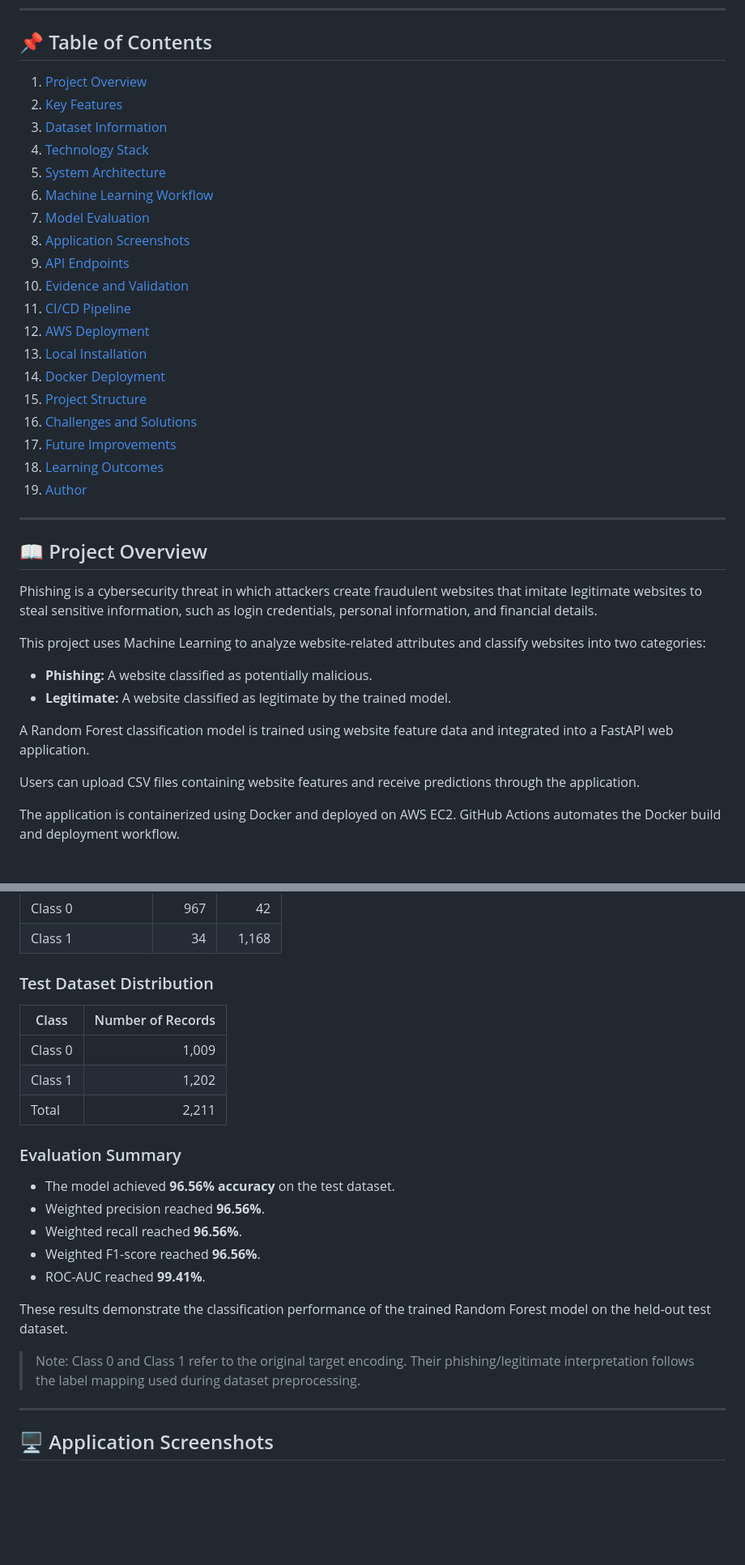
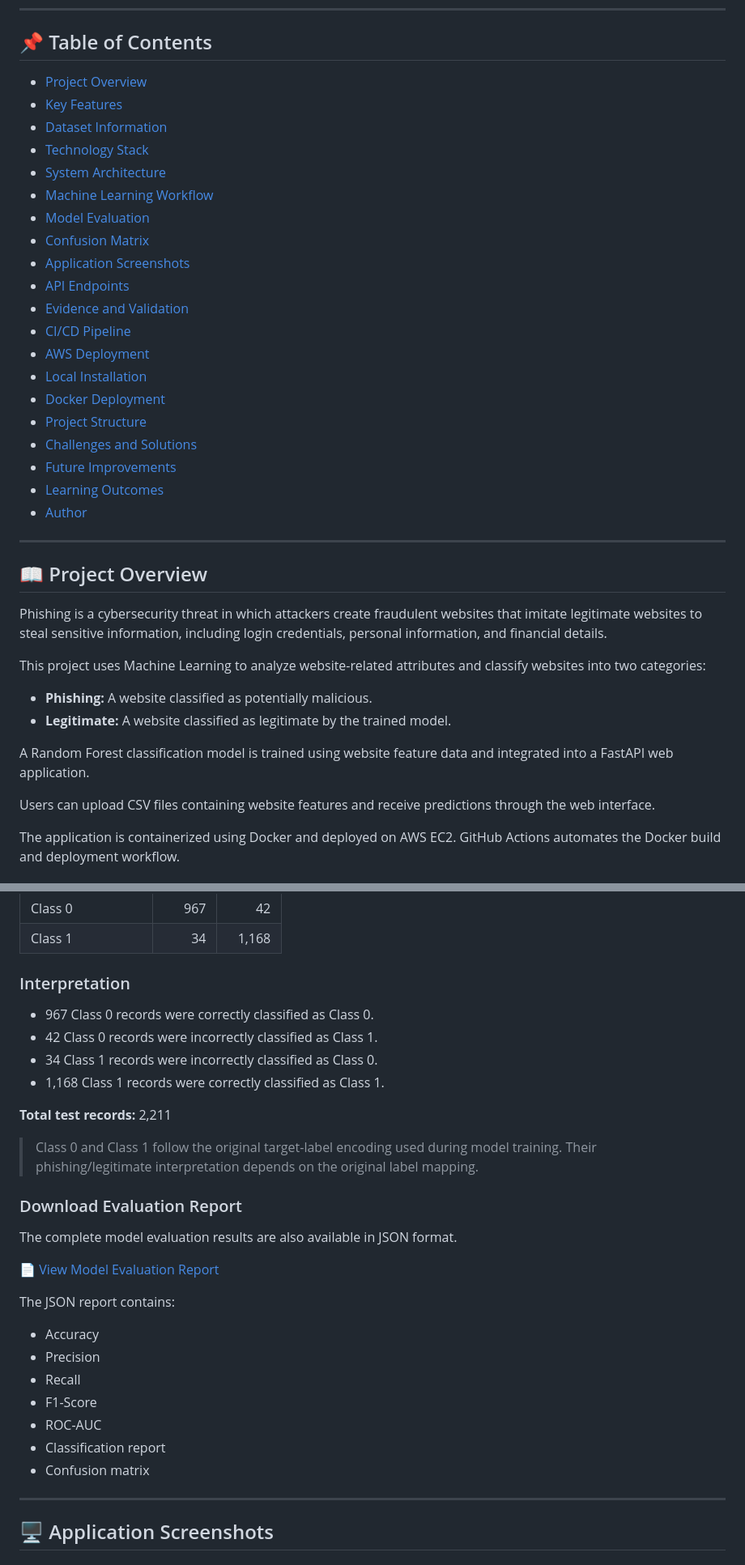
Before and after one commit to Ravinuthala-Venkata-Siva-Prasad/Network-Security, a Markdown page: README.md, 2 parts joined by grey strips. Shown at 81% size. Drawn GitHub-style; blank space fills up the shorter version.

```diff
--- a/README.md
+++ b/README.md
@@ -14,31 +14,32 @@ An end-to-end Machine Learning project that detects phishing websites using a **
 
 ## 📌 Table of Contents
 
-1. [Project Overview](#-project-overview)
-2. [Key Features](#-key-features)
-3. [Dataset Information](#-dataset-information)
-4. [Technology Stack](#-technology-stack)
-5. [System Architecture](#-system-architecture)
-6. [Machine Learning Workflow](#-machine-learning-workflow)
-7. [Model Evaluation](#-model-evaluation)
-8. [Application Screenshots](#-application-screenshots)
-9. [API Endpoints](#-api-endpoints)
-10. [Evidence and Validation](#-evidence-and-validation)
-11. [CI/CD Pipeline](#-cicd-pipeline)
-12. [AWS Deployment](#-aws-deployment)
-13. [Local Installation](#-local-installation)
-14. [Docker Deployment](#-docker-deployment)
-15. [Project Structure](#-project-structure)
-16. [Challenges and Solutions](#-challenges-and-solutions)
-17. [Future Improvements](#-future-improvements)
-18. [Learning Outcomes](#-learning-outcomes)
-19. [Author](#-author)
+- [Project Overview](#-project-overview)
+- [Key Features](#-key-features)
+- [Dataset Information](#-dataset-information)
+- [Technology Stack](#-technology-stack)
+- [System Architecture](#-system-architecture)
+- [Machine Learning Workflow](#-machine-learning-workflow)
+- [Model Evaluation](#-model-evaluation)
+- [Confusion Matrix](#-confusion-matrix)
+- [Application Screenshots](#-application-screenshots)
+- [API Endpoints](#-api-endpoints)
+- [Evidence and Validation](#-evidence-and-validation)
+- [CI/CD Pipeline](#-cicd-pipeline)
+- [AWS Deployment](#-aws-deployment)
+- [Local Installation](#-local-installation)
+- [Docker Deployment](#-docker-deployment)
+- [Project Structure](#-project-structure)
+- [Challenges and Solutions](#-challenges-and-solutions)
+- [Future Improvements](#-future-improvements)
+- [Learning Outcomes](#-learning-outcomes)
+- [Author](#-author)
 
 ---
 
 ## 📖 Project Overview
 
-Phishing is a cybersecurity threat in which attackers create fraudulent websites that imitate legitimate websites to steal sensitive information, such as login credentials, personal information, and financial details.
+Phishing is a cybersecurity threat in which attackers create fraudulent websites that imitate legitimate websites to steal sensitive information, including login credentials, personal information, and financial details.
 
 This project uses Machine Learning to analyze website-related attributes and classify websites into two categories:
 
@@ -47,7 +48,7 @@ This project uses Machine Learning to analyze website-related attributes and cla
 
 A Random Forest classification model is trained using website feature data and integrated into a FastAPI web application.
 
-Users can upload CSV files containing website features and receive predictions through the application.
+Users can upload CSV files containing website features and receive predictions through the web interface.
 
 The application is containerized using Docker and deployed on AWS EC2. GitHub Actions automates the Docker build and deployment workflow.
 
@@ -229,25 +240,32 @@ Actual Class 1       34      1168
 | Class 0 | 967 | 42 |
 | Class 1 | 34 | 1,168 |
 
-### Test Dataset Distribution
+### Interpretation
 
-| Class | Number of Records |
-|---|---:|
-| Class 0 | 1,009 |
-| Class 1 | 1,202 |
-| Total | 2,211 |
+- 967 Class 0 records were correctly classified as Class 0.
+- 42 Class 0 records were incorrectly classified as Class 1.
+- 34 Class 1 records were incorrectly classified as Class 0.
+- 1,168 Class 1 records were correctly classified as Class 1.
 
-### Evaluation Summary
+**Total test records:** 2,211
 
-- The model achieved **96.56% accuracy** on the test dataset.
-- Weighted precision reached **96.56%**.
-- Weighted recall reached **96.56%**.
-- Weighted F1-score reached **96.56%**.
-- ROC-AUC reached **99.41%**.
+> Class 0 and Class 1 follow the original target-label encoding used during model training. Their phishing/legitimate interpretation depends on the original label mapping.
 
-These results demonstrate the classification performance of the trained Random Forest model on the held-out test dataset.
+### Download Evaluation Report
 
-> Note: Class 0 and Class 1 refer to the original target encoding. Their phishing/legitimate interpretation follows the label mapping used during dataset preprocessing.
+The complete model evaluation results are also available in JSON format.
+
+📄 [View Model Evaluation Report](reports/evaluation_report.json)
+
+The JSON report contains:
+
+- Accuracy
+- Precision
+- Recall
+- F1-Score
+- ROC-AUC
+- Classification report
+- Confusion matrix
 
 ---
 
```
Also changed, not shown: other parts of README.md (+51 -51 lines), docs/images/confusion_matrix.png (added), 2 other files.
